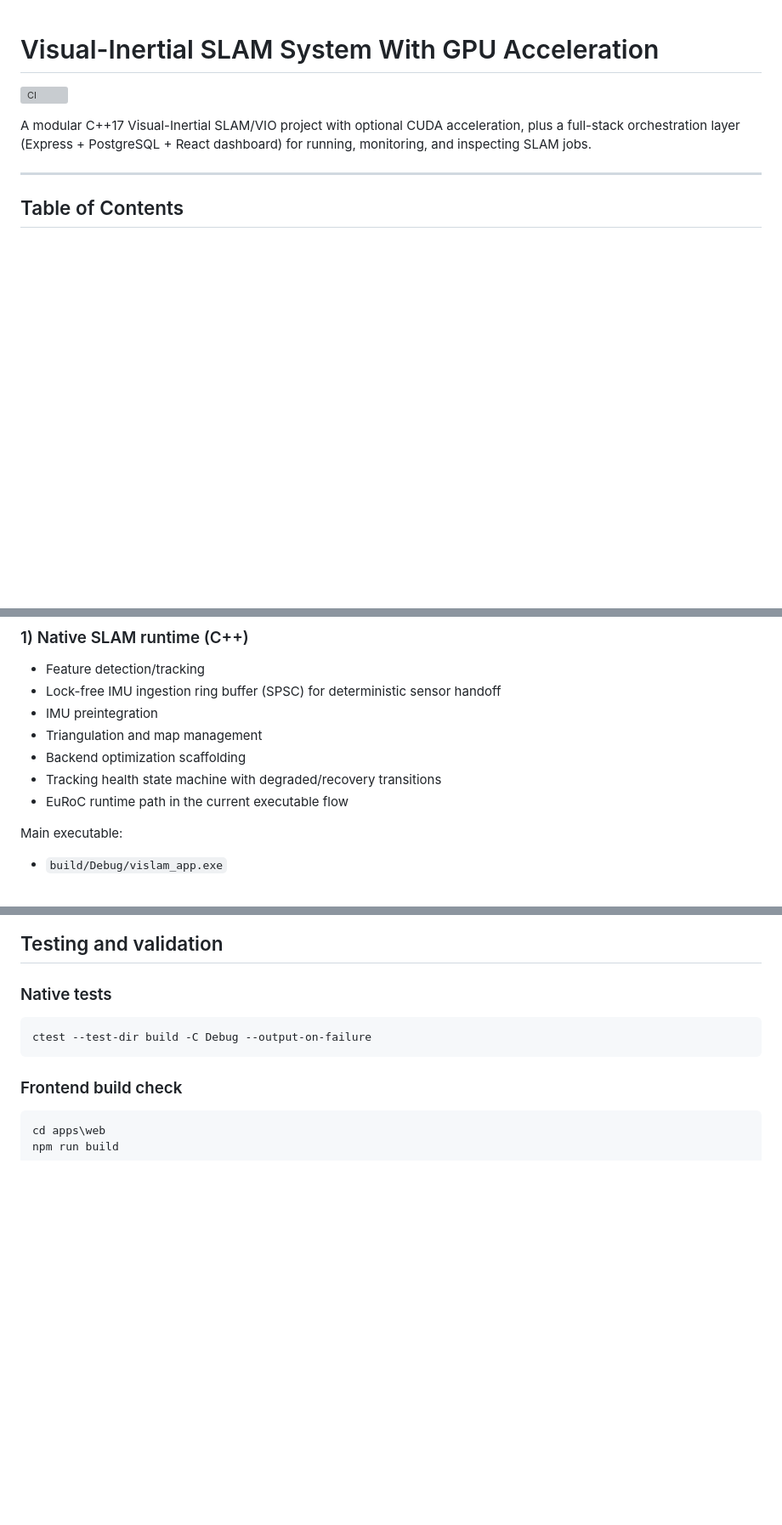
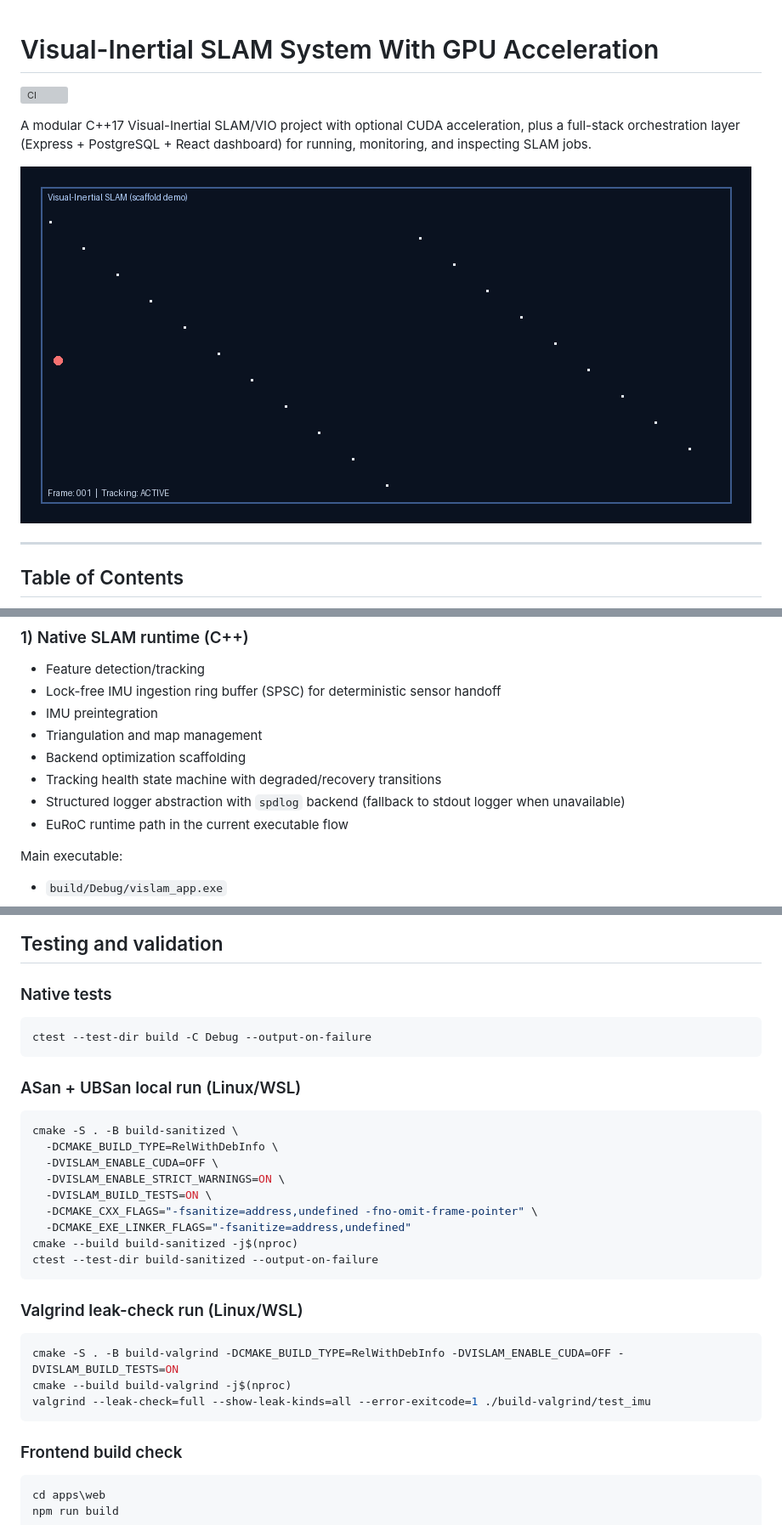
Before and after one commit to aairhann17/Visual-Inertial-SLAM-System-With-GPU-Acceleration, a Markdown page: README.md, 3 parts joined by grey strips. Shown at 85% size. Rendered like a GitHub page; pictures changed too: docs/media/scaffold-demo.gif (added); blank space fills up the shorter version; grey boxes are pictures that could not be loaded.

````diff
--- a/README.md
+++ b/README.md
@@ -3,6 +3,8 @@
 [![CI](https://github.com/aairhann17/Visual-Inertial-SLAM-System-With-GPU-Acceleration/actions/workflows/ci.yml/badge.svg)](https://github.com/aairhann17/Visual-Inertial-SLAM-System-With-GPU-Acceleration/actions/workflows/ci.yml)
 
 A modular C++17 Visual-Inertial SLAM/VIO project with optional CUDA acceleration, plus a full-stack orchestration layer (Express + PostgreSQL + React dashboard) for running, monitoring, and inspecting SLAM jobs.
+
+![Scaffold demo](./docs/media/scaffold-demo.gif)
 
 ---
 
@@ -38,6 +40,7 @@ A modular C++17 Visual-Inertial SLAM/VIO project with optional CUDA acceleration
 - Triangulation and map management
 - Backend optimization scaffolding
 - Tracking health state machine with degraded/recovery transitions
+- Structured logger abstraction with `spdlog` backend (fallback to stdout logger when unavailable)
 - EuRoC runtime path in the current executable flow
 
 Main executable:
@@ -391,6 +397,28 @@ Latest committed results:
 ctest --test-dir build -C Debug --output-on-failure
 ```
 
+### ASan + UBSan local run (Linux/WSL)
+
+```bash
+cmake -S . -B build-sanitized \
+  -DCMAKE_BUILD_TYPE=RelWithDebInfo \
+  -DVISLAM_ENABLE_CUDA=OFF \
+  -DVISLAM_ENABLE_STRICT_WARNINGS=ON \
+  -DVISLAM_BUILD_TESTS=ON \
+  -DCMAKE_CXX_FLAGS="-fsanitize=address,undefined -fno-omit-frame-pointer" \
+  -DCMAKE_EXE_LINKER_FLAGS="-fsanitize=address,undefined"
+cmake --build build-sanitized -j$(nproc)
+ctest --test-dir build-sanitized --output-on-failure
+```
+
+### Valgrind leak-check run (Linux/WSL)
+
+```bash
+cmake -S . -B build-valgrind -DCMAKE_BUILD_TYPE=RelWithDebInfo -DVISLAM_ENABLE_CUDA=OFF -DVISLAM_BUILD_TESTS=ON
+cmake --build build-valgrind -j$(nproc)
+valgrind --leak-check=full --show-leak-kinds=all --error-exitcode=1 ./build-valgrind/test_imu
+```
+
 ### Frontend build check
 
 ```powershell
````
Also changed, not shown: other parts of README.md (+13 -2 lines), 5 other files.
